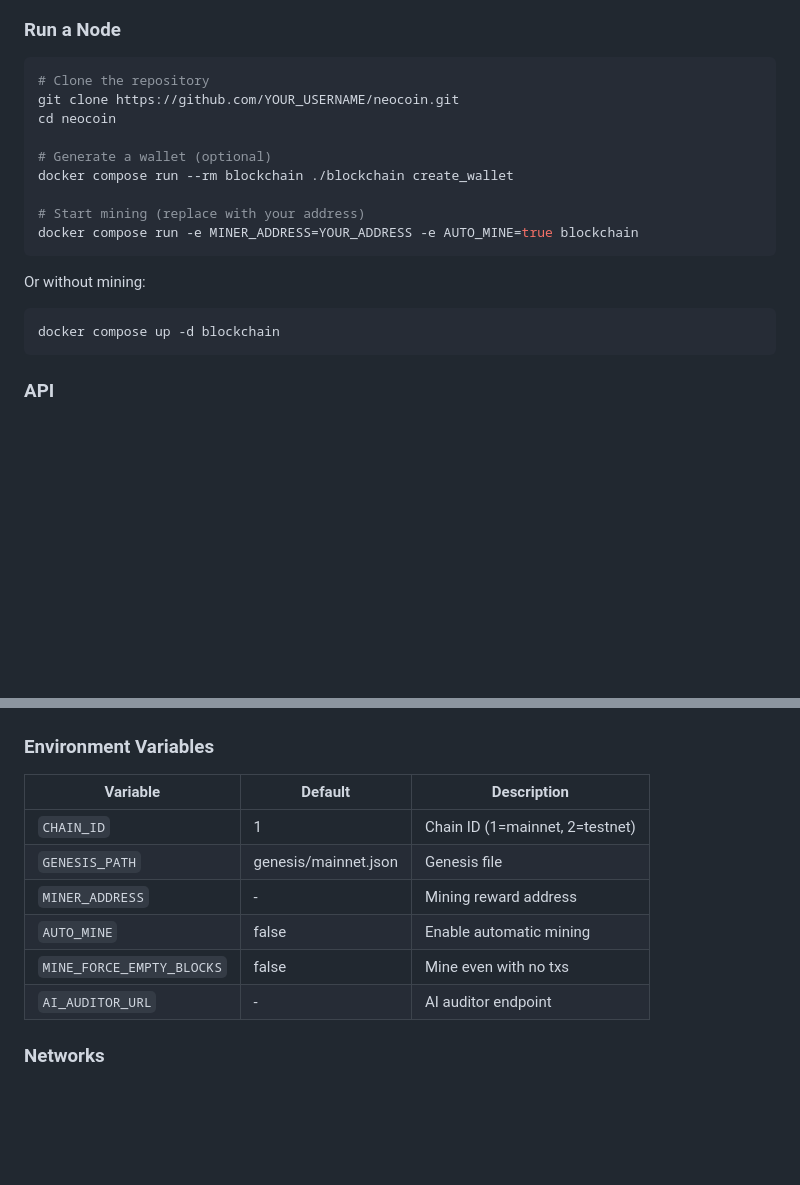
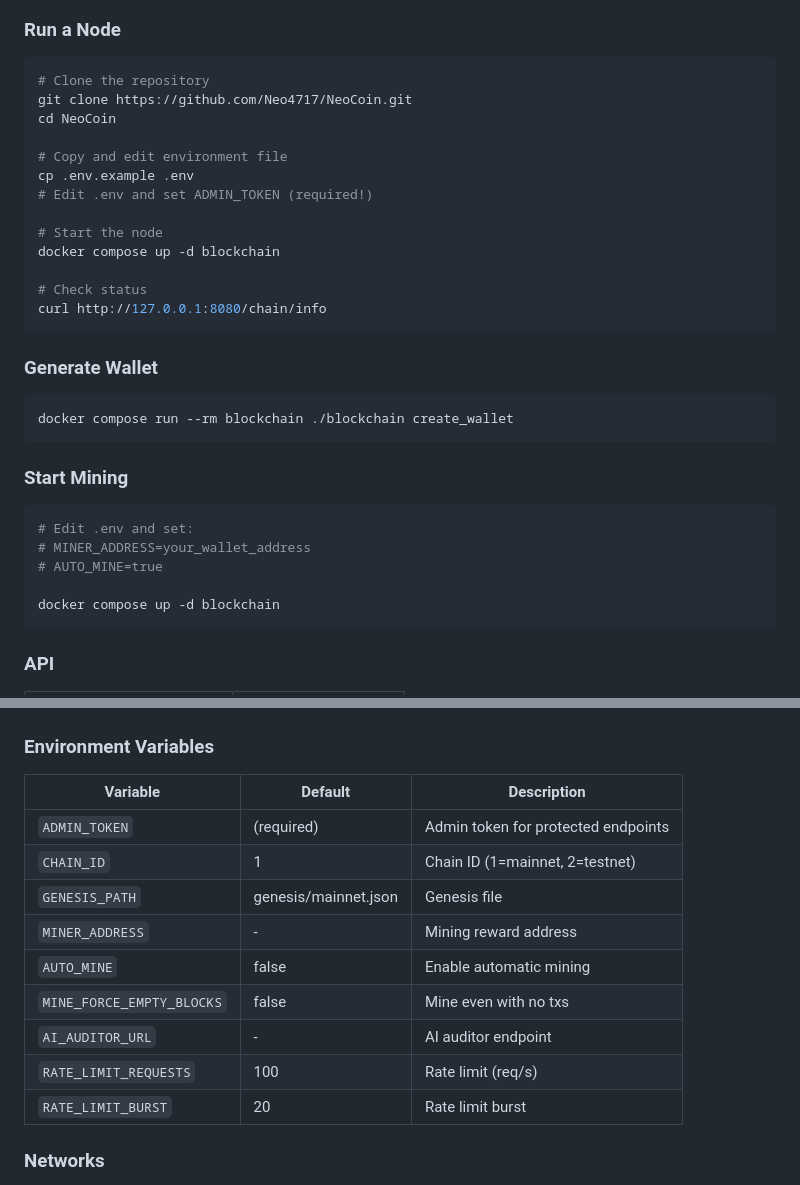
Before and after one commit to Neo4717/NeoCoin, a Markdown page: README.md, 2 parts joined by grey strips. Rendered like a GitHub page; blank space fills up the shorter version.

Commit message:
Update README with node-running guide and security config

````diff
--- a/README.md
+++ b/README.md
@@ -25,18 +25,33 @@ NeoCoin is an experimental cryptocurrency blockchain built with Go. It implement
 
 ```bash
 # Clone the repository
-git clone https://github.com/YOUR_USERNAME/neocoin.git
-cd neocoin
+git clone https://github.com/Neo4717/NeoCoin.git
+cd NeoCoin
 
-# Generate a wallet (optional)
-docker compose run --rm blockchain ./blockchain create_wallet
+# Copy and edit environment file
+cp .env.example .env
+# Edit .env and set ADMIN_TOKEN (required!)
 
-# Start mining (replace with your address)
-docker compose run -e MINER_ADDRESS=YOUR_ADDRESS -e AUTO_MINE=true blockchain
+# Start the node
+docker compose up -d blockchain
+
+# Check status
+curl http://127.0.0.1:8080/chain/info
 ```
 
-Or without mining:
+### Generate Wallet
+
 ```bash
+docker compose run --rm blockchain ./blockchain create_wallet
+```
+
+### Start Mining
+
+```bash
+# Edit .env and set:
+# MINER_ADDRESS=your_wallet_address
+# AUTO_MINE=true
+
 docker compose up -d blockchain
 ```
 
@@ -62,12 +77,15 @@ curl http://127.0.0.1:8080/chain/info
 
 | Variable | Default | Description |
 |----------|---------|-------------|
+| `ADMIN_TOKEN` | (required) | Admin token for protected endpoints |
 | `CHAIN_ID` | 1 | Chain ID (1=mainnet, 2=testnet) |
 | `GENESIS_PATH` | genesis/mainnet.json | Genesis file |
 | `MINER_ADDRESS` | - | Mining reward address |
 | `AUTO_MINE` | false | Enable automatic mining |
 | `MINE_FORCE_EMPTY_BLOCKS` | false | Mine even with no txs |
 | `AI_AUDITOR_URL` | - | AI auditor endpoint |
+| `RATE_LIMIT_REQUESTS` | 100 | Rate limit (req/s) |
+| `RATE_LIMIT_BURST` | 20 | Rate limit burst |
 
 ### Networks
 
````
